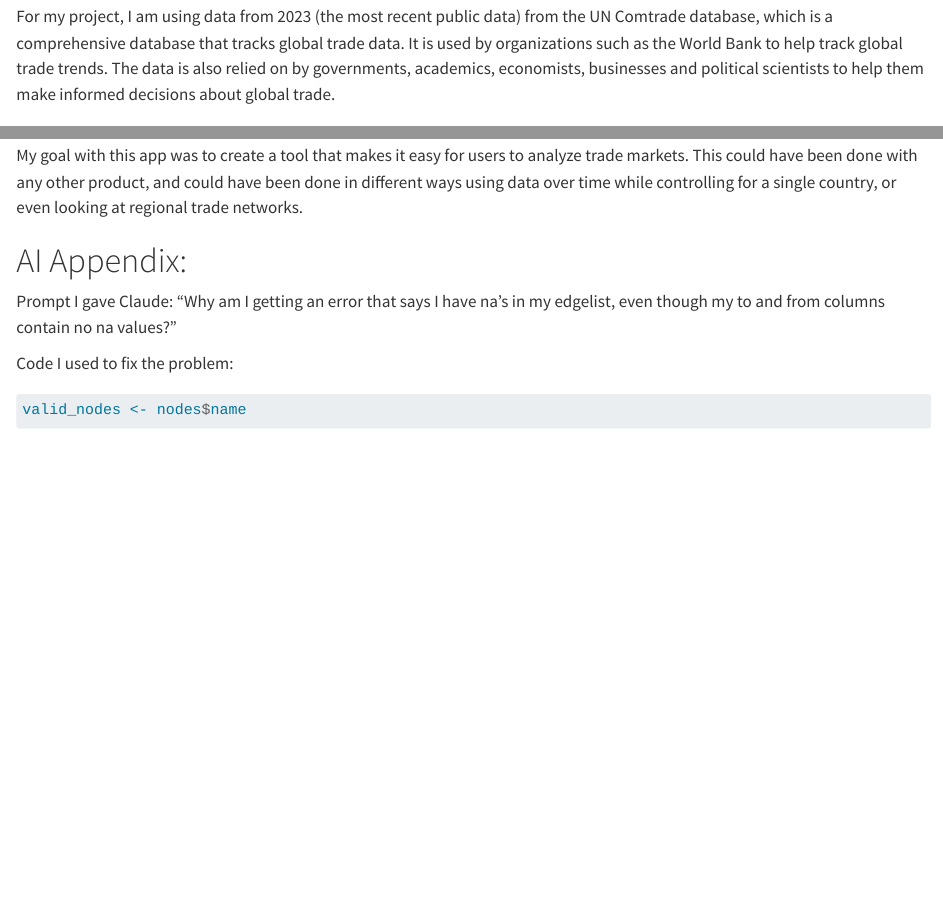
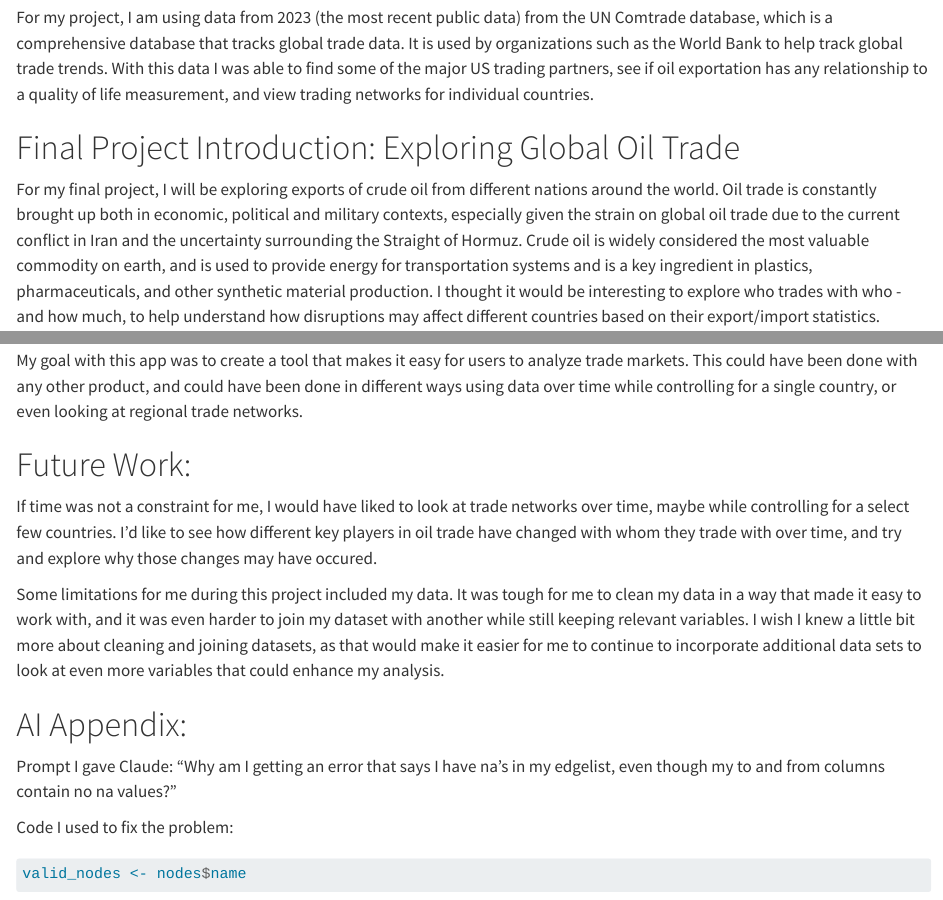
Before and after one commit to blowell19/Global_trade, a Quarto document (project_doc.qmd): the page in a window 1100 px wide, from 1970 px down before the commit and from 1660 px down after it, so that both start at the same text, and a second part further down, joined at a grey line. Rendered offline with R 4.5, knitr and Pandoc in place of Quarto, with nearby package versions; some code elsewhere in the file could not run offline; long lines of code are wrapped.

Commit message:
Wrote Abstract, Appendix, Future work section

```diff
--- a/project_doc.qmd
+++ b/project_doc.qmd
@@ -55,13 +56,13 @@ global_exports_clean = global_exports_oil %>%
 
-# Final Project: Exploring Global Oil Trade
+For my project, I am using data from 2023 (the most recent public data) from the UN Comtrade database, which is a comprehensive database that tracks global trade data. It is used by organizations such as the World Bank to help track global trade trends. With this data I was able to find some of the major US trading partners, see if oil exportation has any relationship to a quality of life measurement, and view trading networks for individual countries.
+
+# Final Project Introduction: Exploring Global Oil Trade
 
 For my final project, I will be exploring exports of crude oil from different nations around the world. Oil trade is constantly brought up both in economic, political and military contexts, especially given the strain on global oil trade due to the current conflict in Iran and the uncertainty surrounding the Straight of Hormuz. Crude oil is widely considered the most valuable commodity on earth, and is used to provide energy for transportation systems and is a key ingredient in plastics, pharmaceuticals, and other synthetic material production. I thought it would be interesting to explore who trades with who - and how much, to help understand how disruptions may affect different countries based on their export/import statistics.
 
 Some questions I look to answer include: With whom does the USA export the most oil to? Which countries are most reliant on outside sources for oil? Do high export/importers see a better quality of life?
 
 I also aim to create a shiny app that uses the database to give users a way to explore who trades with who. By creating an interactive model, I want users to be able to use my app to help answer their own questions, whether they are driven by economic, political, or strategic interests.
-
-For my project, I am using data from 2023 (the most recent public data) from the UN Comtrade database, which is a comprehensive database that tracks global trade data. It is used by organizations such as the World Bank to help track global trade trends. The data is also relied on by governments, academics, economists, businesses and political scientists to help them make informed decisions about global trade.
 
 # First Graph: Who does the United States export oil to?
 
@@ -234,6 +235,12 @@ For an example of how this app could be used, I'll look at who could be most eff
 
 My goal with this app was to create a tool that makes it easy for users to analyze trade markets. This could have been done with any other product, and could have been done in different ways using data over time while controlling for a single country, or even looking at regional trade networks.
 
+# Future Work:
+
+If time was not a constraint for me, I would have liked to look at trade networks over time, maybe while controlling for a select few countries. I'd like to see how different key players in oil trade have changed with whom they trade with over time, and try and explore why those changes may have occured.
+
+Some limitations for me during this project included my data. It was tough for me to clean my data in a way that made it easy to work with, and it was even harder to join my dataset with another while still keeping relevant variables. I wish I knew a little bit more about cleaning and joining datasets, as that would make it easier for me to continue to incorporate additional data sets to look at even more variables that could enhance my analysis.
+
 # AI Appendix:
 
 Prompt I gave Claude: "Why am I getting an error that says I have na's in my edgelist, even though my to and from columns contain no na values?"
```
Also changed, not shown: project_doc.qmd (3 more changed lines), 1 other file.
